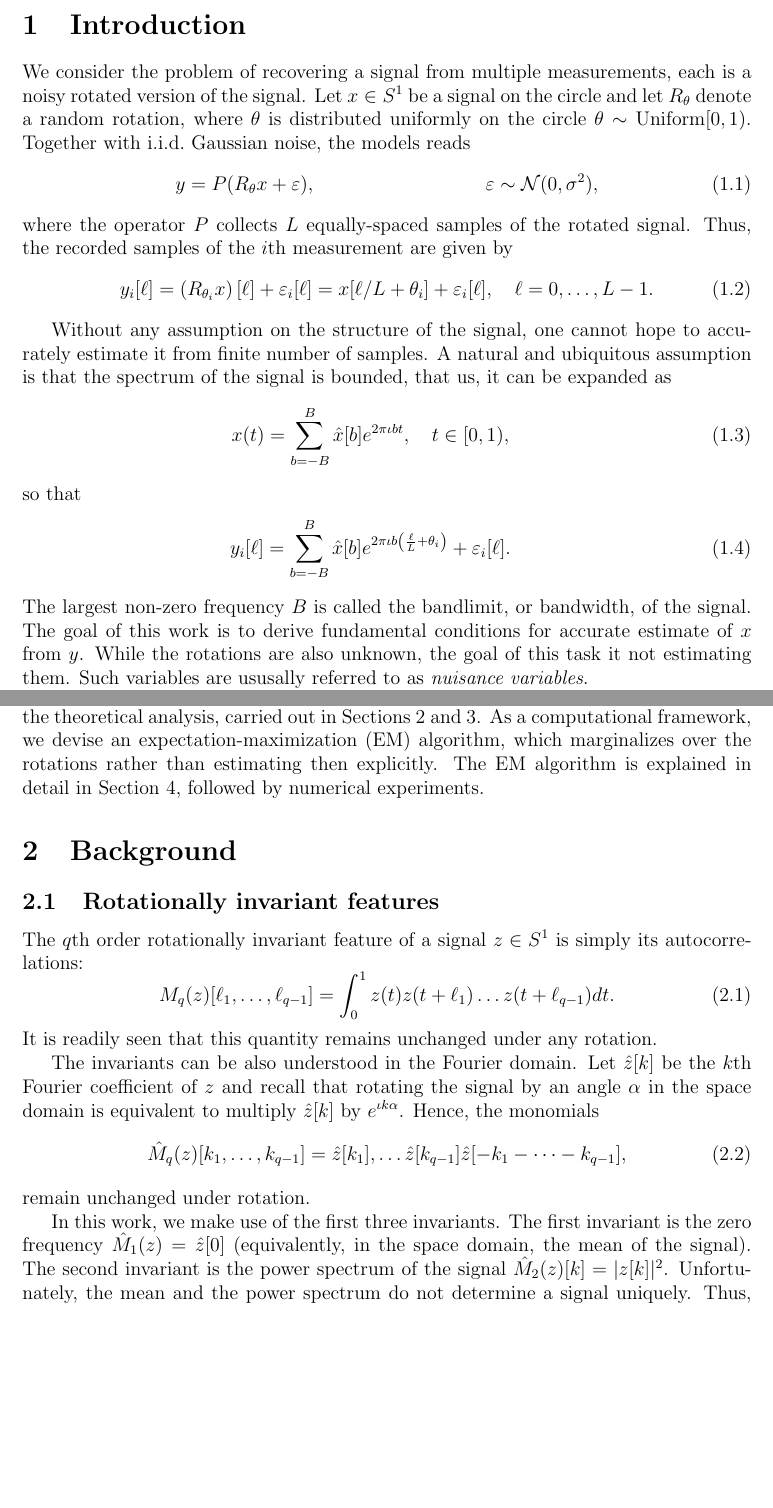
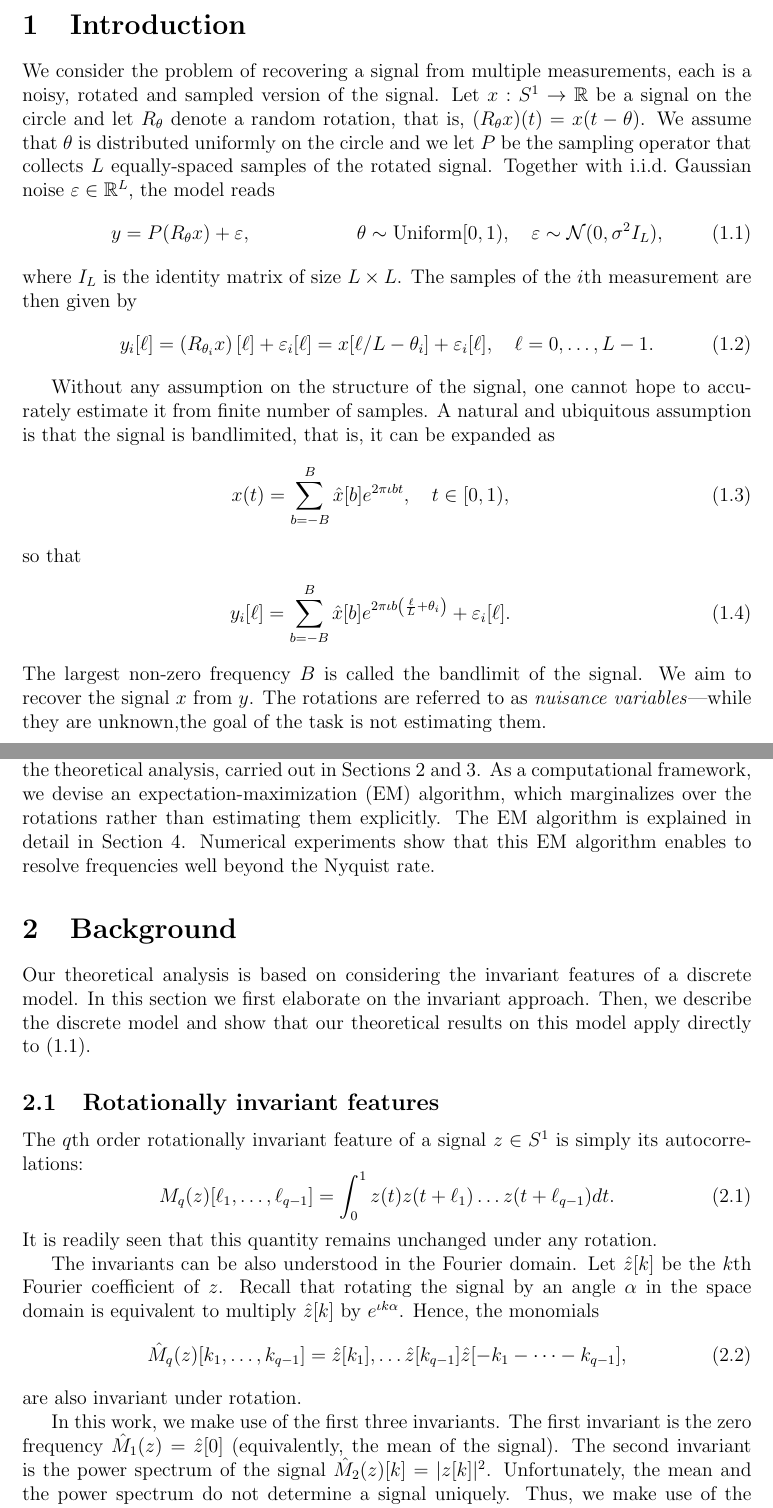
Before and after one commit to TamirBendory/MRA-SR, a LaTeX document (manuscript/SR-MRA.tex): two parts of pages 1 and 3 of 17, joined at a grey line, cut so that both start at the same text, the shorter picture padded with empty space. Compiled offline with pdfLaTeX.

Commit message:
no message

```diff
--- a/manuscript/SR-MRA.tex
+++ b/manuscript/SR-MRA.tex
@@ -39,18 +39,18 @@
 
 \section{Introduction}
 
-We consider the problem of recovering a signal from multiple measurements, each is a noisy rotated  version of the signal. Let $x\in S^1$ be a signal on the circle and  let $R_\theta$ denote a random rotation, where $\theta$ is distributed uniformly on the circle $\theta\sim \text{Uniform}[0,1)$. Together with i.i.d.\ Gaussian noise,  the models reads
+We consider the problem of recovering a signal from multiple measurements, each is a noisy, rotated and sampled version of the signal. Let $x: S^1\rightarrow\R$ be a signal on the circle and  let $R_\theta$ denote a random rotation, that is, $(R_\theta x)(t)= x(t-\theta)$.
+We assume that $\theta$ is distributed uniformly on the circle and we let $P$ be the sampling operator that collects $L$ equally-spaced samples of the rotated signal. Together with i.i.d.\ Gaussian noise $\varepsilon\in \R^L$,  the model reads
 \begin{align} \label{eq:model}
-y &= P(R_\theta x + \varepsilon), \quad &\varepsilon\sim \mathcal{N}(0,\sigma^2),
+y &= P(R_\theta x) + \varepsilon, \quad & \theta\sim \text{Uniform}[0,1),\quad \varepsilon\sim \mathcal{N}(0,\sigma^2 I_L),
 \end{align}
-where the operator $P$ collects $L$ equally-spaced samples of the rotated signal. Thus, the recorded samples of the $i$th measurement are given by
+where $I_L$ is the identity matrix of size $L\times L$. The  samples of the $i$th measurement are then given by
 \begin{equation} \label{eq:continuous_measurements}
-y_i[\ell] = \left(R_{\theta_i} x\right)[\ell] + \varepsilon_i[\ell] =  x[\ell/L+\theta_i] + \varepsilon_i[\ell], \quad \ell=0,\ldots,L-1.
+y_i[\ell] = \left(R_{\theta_i} x\right)[\ell] + \varepsilon_i[\ell] =  x[\ell/L-\theta_i] + \varepsilon_i[\ell], \quad \ell=0,\ldots,L-1.
 \end{equation}
 
 Without any assumption on the structure of the signal, one cannot hope to accurately estimate it from finite number of samples.
-A natural and ubiquitous assumption is that
-the spectrum of the signal is bounded, that us,  it can  be expanded as
+A natural and ubiquitous assumption is that the signal is bandlimited, that is, it can  be expanded as
 \begin{eqnarray} \label{eq:fourier_expansion}
 x(t) = \sum_{b=-\tB}^{\tB}\hat{x}[b]e^{2\pi\I bt }, \quad t\in[0,1),
 \end{eqnarray}
@@ -58,6 +58,6 @@ so that
 \begin{eqnarray} \label{eq:fourier_expansion}
 y_i[\ell] = \sum_{b=-\tB}^{\tB}\hat{x}[b]e^{2\pi\I b\left(\frac{\ell}{L}+\theta_i\right) }+ \varepsilon_i[\ell].
 \end{eqnarray}
-The largest non-zero frequency $\tB$ is called the bandlimit, or bandwidth, of the signal.
-The goal of this work is to derive  fundamental conditions for accurate estimate of $x$ from $y$. While the rotations are also unknown, the goal of this task it not estimating them. Such variables are ususally referred to as \emph{nuisance variables}.
+The largest non-zero frequency $\tB$ is called the bandlimit of the signal.
+We aim to recover the signal $x$ from $y$. The rotations are referred to as \emph{nuisance variables}---while they are unknown,the goal of the task is not estimating them.
 
@@ -92,8 +92,11 @@ The first approach relies on features of the measurements which are invariant
 under rotations. In the limit of $N,\sigma\to\infty$, it was shown that this strategy achieves the optimal  estimation rate---that is, no other method can obtain accurate estimation of the signal with fewer measurements~\cite{bandeira2017optimal,bandeira2017estimation,abbe2018multireference,abbe2018estimation}. Based on this approach, different algorithmic methods were proposed under different MRA setups~\cite{bendory2017bispectrum,perry2017sample,abbe2018multireference,boumal2018heterogeneous,chen2018spectral,ma2018heterogeneous,bandeira2014multireference}, as well as for  cryo-EM and XFEL~\cite{kam1980reconstruction,liu2013three,kurta2017correlations,levin20173d,bendory2018toward,pande2018ab,von2018structure}.
 
-From reasons that are explained later on, we employ the invariant approach only for the theoretical analysis, carried out in Sections~\ref{sec:background} and~\ref{sec:theory}. As a computational framework, we devise an expectation-maximization (EM) algorithm, which marginalizes over the rotations rather than estimating then explicitly.  The EM algorithm is explained in detail in Section~\ref{sec:EM}, followed by numerical experiments.
+From reasons that are explained later on, we employ the invariant approach only for the theoretical analysis, carried out in Sections~\ref{sec:background} and~\ref{sec:theory}. As a computational framework, we devise an expectation-maximization (EM) algorithm, which marginalizes over the rotations rather than estimating them explicitly.  The EM algorithm is explained in detail in Section~\ref{sec:EM}.
+Numerical experiments show that this EM algorithm enables to resolve frequencies well beyond the Nyquist rate.
 
 \section{Background} \label{sec:background}
+
+Our theoretical analysis is based on considering the invariant features of a discrete model. In this section we first elaborate on the invariant approach. Then, we describe the discrete model and show that our theoretical results on this model apply directly to~\eqref{eq:model}.
 
 \subsection{Rotationally invariant features} \label{sec:invariants}
 
@@ -104,15 +107,14 @@ M_q(z)[\ell_1,\ldots,\ell_{q-1}]=\int_{0}^1 z(t)z(t+\ell_1)\ldots z(t+\ell_{q-1}
 It is readily seen that this quantity remains unchanged under any rotation.
 
 The invariants  can be also understood in the Fourier domain.
-Let ${\hat{z}[k]}$ be the $k$th Fourier coefficient of $z$
-and recall that rotating the signal by an angle $\alpha$ in the space domain is equivalent to multiply ${\hat{z}[k]}$ by $e^{\I k\alpha}$. Hence, the monomials
+Let ${\hat{z}[k]}$ be the $k$th Fourier coefficient of $z$. Recall that rotating the signal by an angle $\alpha$ in the space domain is equivalent to multiply ${\hat{z}[k]}$ by $e^{\I k\alpha}$. Hence, the monomials
 \begin{equation}
 \hat{M}_q(z)[k_1,\ldots,k_{q-1}]=\hat{z}[k_1],\ldots \hat{z}[k_{q-1}]{\hat{z}[-k_1-\cdots-k_{q-1}]},
 \end{equation}
-remain unchanged under rotation.
+are also invariant under rotation.
 
-In this work, we make use of the first three invariants. The first invariant is the zero frequency $\hat{M}_1(z) = \hat{z}[0]$ (equivalently, in the space domain, the mean of the signal). The second invariant is the power spectrum of the signal $\hat{M}_2(z)[k]=|z[k]|^2$. Unfortunately, the mean and the power spectrum do not determine a signal uniquely.
-Thus, we make use of the third invariant, the bispectrum, which determines almost all signals uniquely~\cite{tukey1953spectral,sadler1992shift}. Explicitly, it is given by
+In this work, we make use of the first three invariants. The first invariant is the zero frequency $\hat{M}_1(z) = \hat{z}[0]$ (equivalently, the mean of the signal). The second invariant is the power spectrum of the signal $\hat{M}_2(z)[k]=|z[k]|^2$. Unfortunately, the mean and the power spectrum do not determine a signal uniquely.
+Thus, we make use of the third invariant, the \emph{bispectrum}, which determines almost all signals uniquely~\cite{tukey1953spectral,sadler1992shift}. Explicitly, it is given by
 \begin{equation}
 \hat{M}_3(z)[k_1,k_2] = z[k_1]z[k_2]z[-k_1-k_2].
 \end{equation}
```
Also changed, not shown: manuscript/SR-MRA.tex (51 more changed lines).
